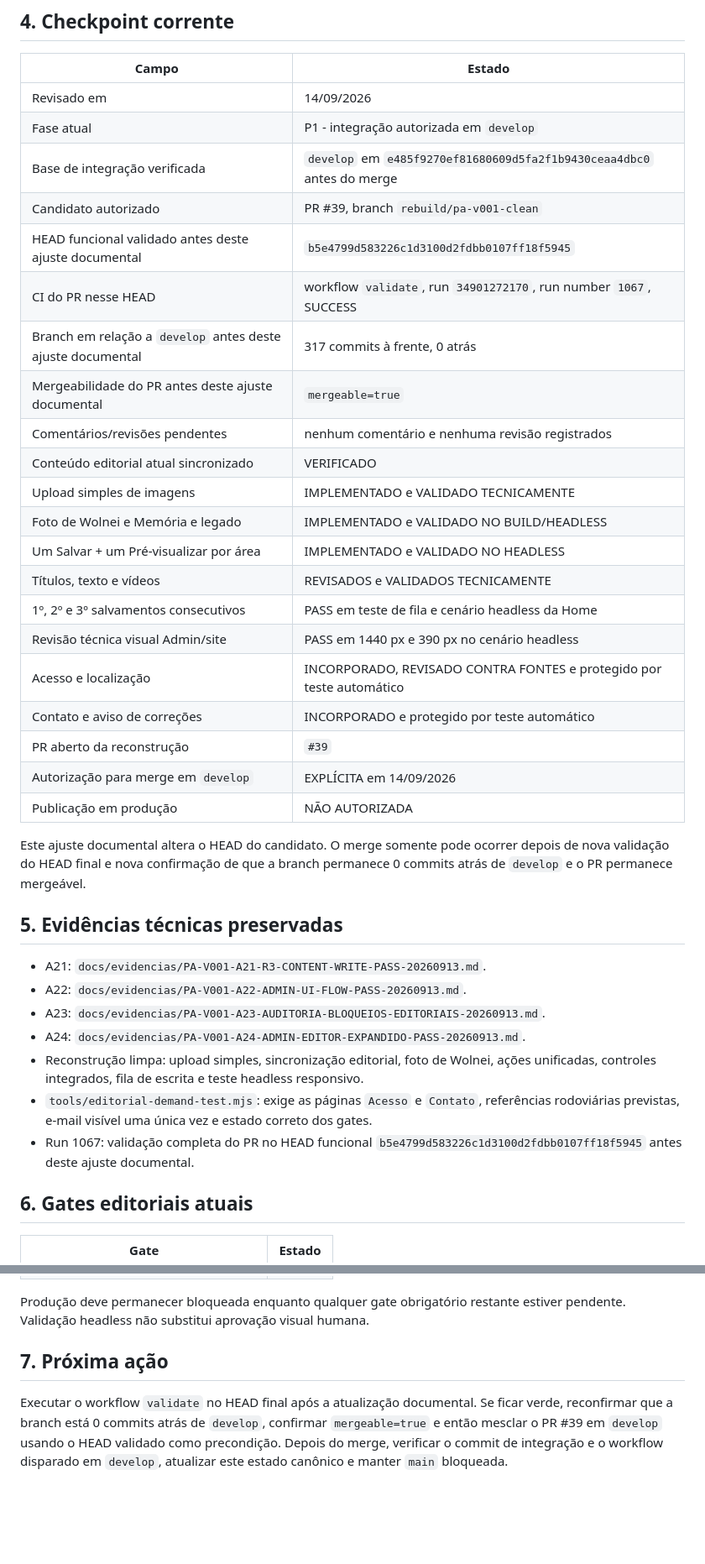
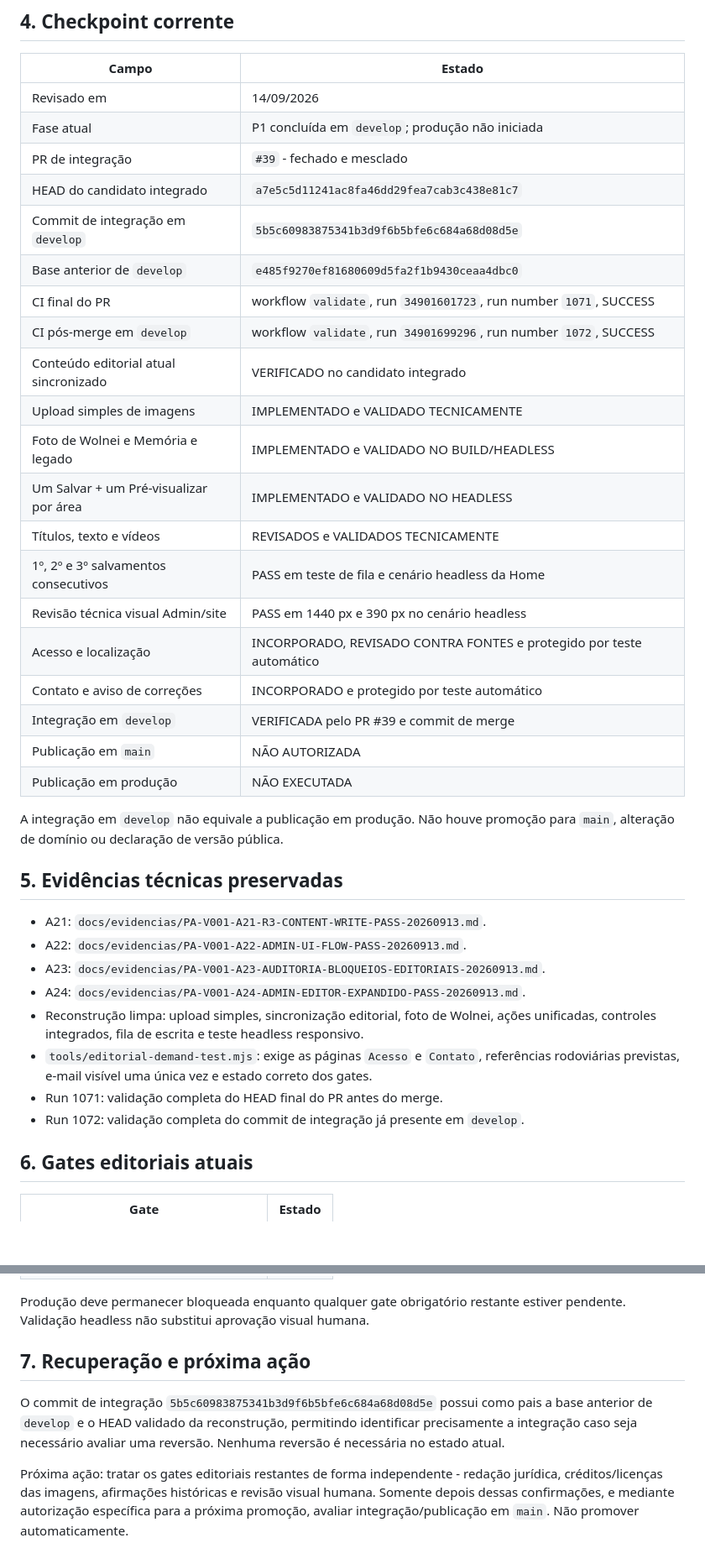
Before and after one commit to Seshomaru1984/pa-safra-compensacao-ambiental-social, a Markdown page: docs/02-IDENTIDADE-E-ESTADO-DO-PROJETO.md, 2 parts joined by grey strips. Shown at 84% size. GitHub-like rendering; blank space fills up the shorter version.

Commit message:
docs(develop): registrar P1 concluída após PR #39

```diff
--- a/docs/02-IDENTIDADE-E-ESTADO-DO-PROJETO.md
+++ b/docs/02-IDENTIDADE-E-ESTADO-DO-PROJETO.md
@@ -59,15 +59,14 @@ O gate `dados_contato_confirmados` passou para `true`. Isso não autoriza produ
 | Campo | Estado |
 |---|---|
 | Revisado em | 14/09/2026 |
-| Fase atual | P1 - integração autorizada em `develop` |
-| Base de integração verificada | `develop` em `e485f9270ef81680609d5fa2f1b9430ceaa4dbc0` antes do merge |
-| Candidato autorizado | PR #39, branch `rebuild/pa-v001-clean` |
-| HEAD funcional validado antes deste ajuste documental | `b5e4799d583226c1d3100d2fdbb0107ff18f5945` |
-| CI do PR nesse HEAD | workflow `validate`, run `34901272170`, run number `1067`, SUCCESS |
-| Branch em relação a `develop` antes deste ajuste documental | 317 commits à frente, 0 atrás |
-| Mergeabilidade do PR antes deste ajuste documental | `mergeable=true` |
-| Comentários/revisões pendentes | nenhum comentário e nenhuma revisão registrados |
-| Conteúdo editorial atual sincronizado | VERIFICADO |
+| Fase atual | P1 concluída em `develop`; produção não iniciada |
+| PR de integração | `#39` - fechado e mesclado |
+| HEAD do candidato integrado | `a7e5c5d11241ac8fa46dd29fea7cab3c438e81c7` |
+| Commit de integração em `develop` | `5b5c60983875341b3d9f6b5bfe6c684a68d08d5e` |
+| Base anterior de `develop` | `e485f9270ef81680609d5fa2f1b9430ceaa4dbc0` |
+| CI final do PR | workflow `validate`, run `34901601723`, run number `1071`, SUCCESS |
+| CI pós-merge em `develop` | workflow `validate`, run `34901699296`, run number `1072`, SUCCESS |
+| Conteúdo editorial atual sincronizado | VERIFICADO no candidato integrado |
 | Upload simples de imagens | IMPLEMENTADO e VALIDADO TECNICAMENTE |
 | Foto de Wolnei e Memória e legado | IMPLEMENTADO e VALIDADO NO BUILD/HEADLESS |
 | Um Salvar + um Pré-visualizar por área | IMPLEMENTADO e VALIDADO NO HEADLESS |
@@ -76,11 +75,11 @@ O gate `dados_contato_confirmados` passou para `true`. Isso não autoriza produ
 | Revisão técnica visual Admin/site | PASS em 1440 px e 390 px no cenário headless |
 | Acesso e localização | INCORPORADO, REVISADO CONTRA FONTES e protegido por teste automático |
 | Contato e aviso de correções | INCORPORADO e protegido por teste automático |
-| PR aberto da reconstrução | `#39` |
-| Autorização para merge em `develop` | EXPLÍCITA em 14/09/2026 |
-| Publicação em produção | NÃO AUTORIZADA |
+| Integração em `develop` | VERIFICADA pelo PR #39 e commit de merge |
+| Publicação em `main` | NÃO AUTORIZADA |
+| Publicação em produção | NÃO EXECUTADA |
 
-Este ajuste documental altera o HEAD do candidato. O merge somente pode ocorrer depois de nova validação do HEAD final e nova confirmação de que a branch permanece 0 commits atrás de `develop` e o PR permanece mergeável.
+A integração em `develop` não equivale a publicação em produção. Não houve promoção para `main`, alteração de domínio ou declaração de versão pública.
 
 ## 5. Evidências técnicas preservadas
 
@@ -90,7 +89,8 @@ Este ajuste documental altera o HEAD do candidato. O merge somente pode ocorrer
 - A24: `docs/evidencias/PA-V001-A24-ADMIN-EDITOR-EXPANDIDO-PASS-20260913.md`.
 - Reconstrução limpa: upload simples, sincronização editorial, foto de Wolnei, ações unificadas, controles integrados, fila de escrita e teste headless responsivo.
 - `tools/editorial-demand-test.mjs`: exige as páginas `Acesso` e `Contato`, referências rodoviárias previstas, e-mail visível uma única vez e estado correto dos gates.
-- Run 1067: validação completa do PR no HEAD funcional `b5e4799d583226c1d3100d2fdbb0107ff18f5945` antes deste ajuste documental.
+- Run 1071: validação completa do HEAD final do PR antes do merge.
+- Run 1072: validação completa do commit de integração já presente em `develop`.
 
 ## 6. Gates editoriais atuais
 
@@ -105,6 +105,8 @@ Este ajuste documental altera o HEAD do candidato. O merge somente pode ocorrer
 
 Produção deve permanecer bloqueada enquanto qualquer gate obrigatório restante estiver pendente. Validação headless não substitui aprovação visual humana.
 
-## 7. Próxima ação
+## 7. Recuperação e próxima ação
 
-Executar o workflow `validate` no HEAD final após a atualização documental. Se ficar verde, reconfirmar que a branch está 0 commits atrás de `develop`, confirmar `mergeable=true` e então mesclar o PR #39 em `develop` usando o HEAD validado como precondição. Depois do merge, verificar o commit de integração e o workflow disparado em `develop`, atualizar este estado canônico e manter `main` bloqueada.
+O commit de integração `5b5c60983875341b3d9f6b5bfe6c684a68d08d5e` possui como pais a base anterior de `develop` e o HEAD validado da reconstrução, permitindo identificar precisamente a integração caso seja necessário avaliar uma reversão. Nenhuma reversão é necessária no estado atual.
+
+Próxima ação: tratar os gates editoriais restantes de forma independente - redação jurídica, créditos/licenças das imagens, afirmações históricas e revisão visual humana. Somente depois dessas confirmações, e mediante autorização específica para a próxima promoção, avaliar integração/publicação em `main`. Não promover automaticamente.
```
Also changed, not shown: other parts of docs/02-IDENTIDADE-E-ESTADO-DO-PROJETO.md (+7 -7 lines), docs/03-REQUISITOS-E-DECISOES.md (+18 -18 lines).
